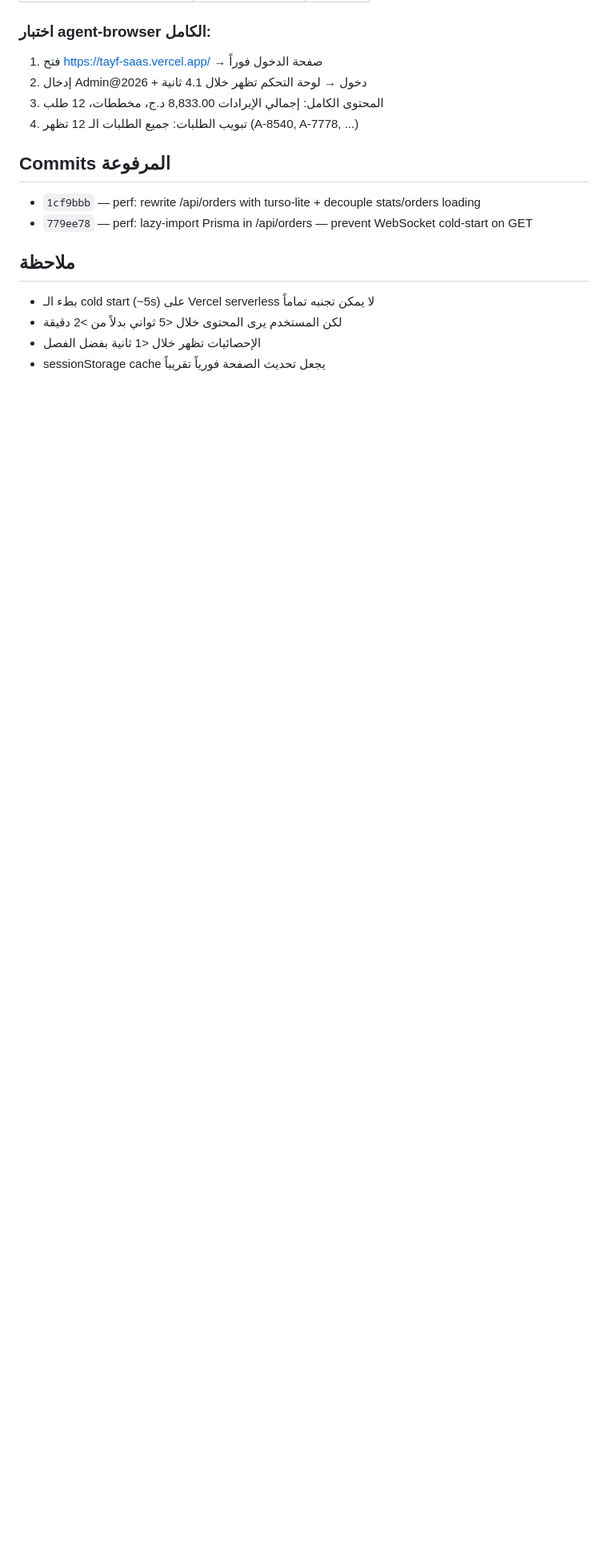
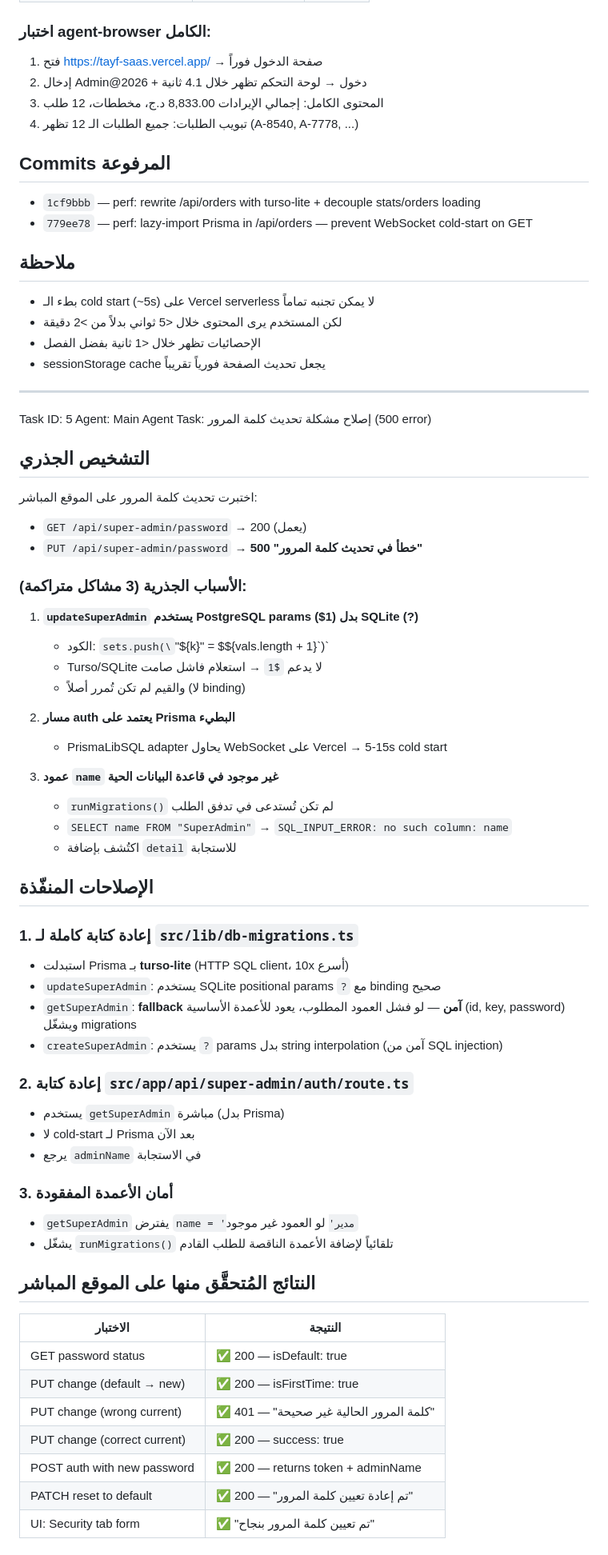
Before and after one commit to zellouma2019/tayf-saas, a Markdown page: worklog.md, the part around one of its changes. Shown at 80% size. Drawn GitHub-style; blank space fills up the shorter version.

Commit message:
57a81b9b-3d1f-4dd7-b2df-7ed2257c6187

```diff
--- a/worklog.md
+++ b/worklog.md
@@ -671,3 +671,58 @@ Task: إصلاح بطء تحميل لوحة تحكم الأدمن من الجذ
 - لكن المستخدم يرى المحتوى خلال <5 ثواني بدلاً من >2 دقيقة
 - الإحصائيات تظهر خلال <1 ثانية بفضل الفصل
 - sessionStorage cache يجعل تحديث الصفحة فورياً تقريباً
+
+---
+Task ID: 5
+Agent: Main Agent
+Task: إصلاح مشكلة تحديث كلمة المرور (500 error)
+
+## التشخيص الجذري
+اختبرت تحديث كلمة المرور على الموقع المباشر:
+- `GET /api/super-admin/password` → 200 (يعمل)
+- `PUT /api/super-admin/password` → **500 "خطأ في تحديث كلمة المرور"**
+
+### الأسباب الجذرية (3 مشاكل متراكمة):
+
+1. **`updateSuperAdmin` يستخدم PostgreSQL params ($1) بدل SQLite (?)**
+   - الكود: `sets.push(\`"${k}" = $${vals.length + 1}\`)`
+   - Turso/SQLite لا يدعم `$1` → استعلام فاشل صامت
+   - والقيم لم تكن تُمرر أصلاً (لا binding)
+
+2. **مسار auth يعتمد على Prisma البطيء**
+   - PrismaLibSQL adapter يحاول WebSocket على Vercel → 5-15s cold start
+
+3. **عمود `name` غير موجود في قاعدة البيانات الحية**
+   - `runMigrations()` لم تكن تُستدعى في تدفق الطلب
+   - `SELECT name FROM "SuperAdmin"` → `SQL_INPUT_ERROR: no such column: name`
+   - اكتُشف بإضافة `detail` للاستجابة
+
+## الإصلاحات المنفّذة
+
+### 1. إعادة كتابة كاملة لـ `src/lib/db-migrations.ts`
+- استبدلت Prisma بـ **turso-lite** (HTTP SQL client، 10x أسرع)
+- `updateSuperAdmin`: يستخدم SQLite positional params `?` مع binding صحيح
+- `getSuperAdmin`: **fallback آمن** — لو فشل العمود المطلوب، يعود للأعمدة الأساسية (id, key, password) ويشغّل migrations
+- `createSuperAdmin`: يستخدم `?` params بدل string interpolation (آمن من SQL injection)
+
+### 2. إعادة كتابة `src/app/api/super-admin/auth/route.ts`
+- يستخدم `getSuperAdmin` مباشرة (بدل Prisma)
+- لا cold-start لـ Prisma بعد الآن
+- يرجع `adminName` في الاستجابة
+
+### 3. أمان الأعمدة المفقودة
+- `getSuperAdmin` يفترض `name = 'مدير'` لو العمود غير موجود
+- يشغّل `runMigrations()` تلقائياً لإضافة الأعمدة الناقصة للطلب القادم
+
+## النتائج المُتحقَّق منها على الموقع المباشر
+
+| الاختبار | النتيجة |
+|---------|---------|
+| GET password status | ✅ 200 — isDefault: true |
+| PUT change (default → new) | ✅ 200 — isFirstTime: true |
+| PUT change (wrong current) | ✅ 401 — "كلمة المرور الحالية غير صحيحة" |
+| PUT change (correct current) | ✅ 200 — success: true |
+| POST auth with new password | ✅ 200 — returns token + adminName |
+| PATCH reset to default | ✅ 200 — "تم إعادة تعيين كلمة المرور" |
+| UI: Security tab form | ✅ "تم تعيين كلمة المرور بنجاح" |
+
```
Also changed, not shown: other parts of worklog.md (+17 -0 lines).
